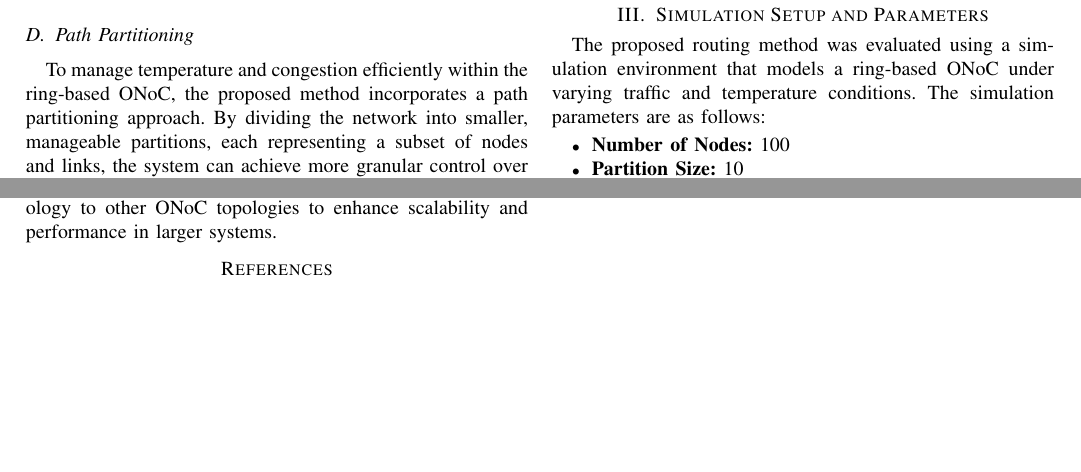
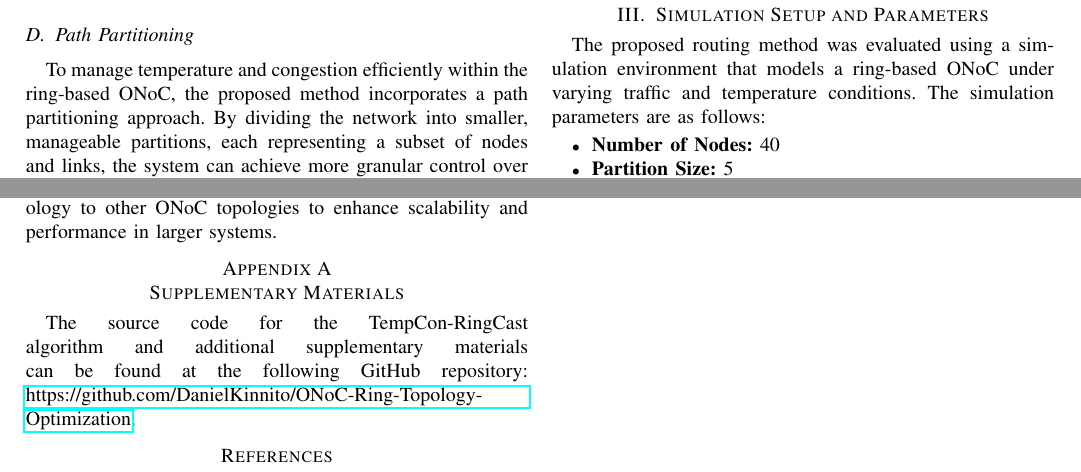
Before and after one commit to DanielKinnito/ONoC-Ring-Topology-Optimization, a LaTeX paper (Temperature_Congestion_ONoC.tex): two parts of pages 2 and 3 of 3, joined at a grey line, cut so that both start at the same text, the shorter picture padded with empty space. Compiled offline with pdfLaTeX.

Commit message:
:art: Update the tex file

```diff
--- a/Temperature_Congestion_ONoC.tex
+++ b/Temperature_Congestion_ONoC.tex
@@ -93,8 +93,8 @@ The path with the lowest combined score is selected, ensuring an optimal balance
 \section{Simulation Setup and Parameters}
 The proposed routing method was evaluated using a simulation environment that models a ring-based ONoC under varying traffic and temperature conditions. The simulation parameters are as follows:
 \begin{itemize}
-    \item \textbf{Number of Nodes:} 100
-    \item \textbf{Partition Size:} 10
+    \item \textbf{Number of Nodes:} 40
+    \item \textbf{Partition Size:} 5% of total nodes
     \item \textbf{Weight for Congestion (w\textsubscript{c}):} 0.6
     \item \textbf{Weight for Temperature (w\textsubscript{t}):} 0.4
     \item \textbf{Source Nodes:} [4, 37]
@@ -121,6 +121,10 @@ Simulation results show that the temperature and congestion-aware routing method
 \section{Conclusion and Future Work}
 This study presents a comprehensive routing approach for multi-cast communication in ring-based ONoCs, addressing both temperature and congestion concerns. By incorporating real-time monitoring and adaptive path selection, the algorithm effectively balances thermal distribution and reduces network congestion. Future work will explore refining the temperature and congestion thresholds, potentially extending this methodology to other ONoC topologies to enhance scalability and performance in larger systems.
 
+\appendices
+\section{Supplementary Materials}
+The source code for the TempCon-RingCast algorithm and additional supplementary materials can be found at the following GitHub repository: \href{https://github.com/DanielKinnito/ONoC-Ring-Topology-Optimization}{https://github.com/DanielKinnito/ONoC-Ring-Topology-Optimization}.
+
 \bibliographystyle{IEEEtran}
 \bibliography{references}
 
```
